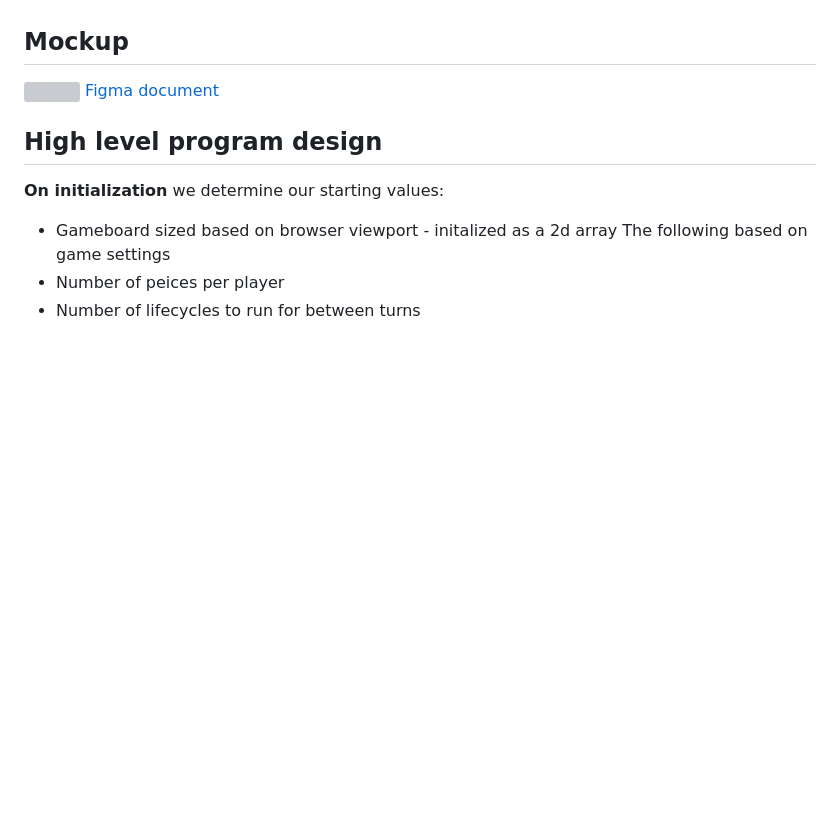
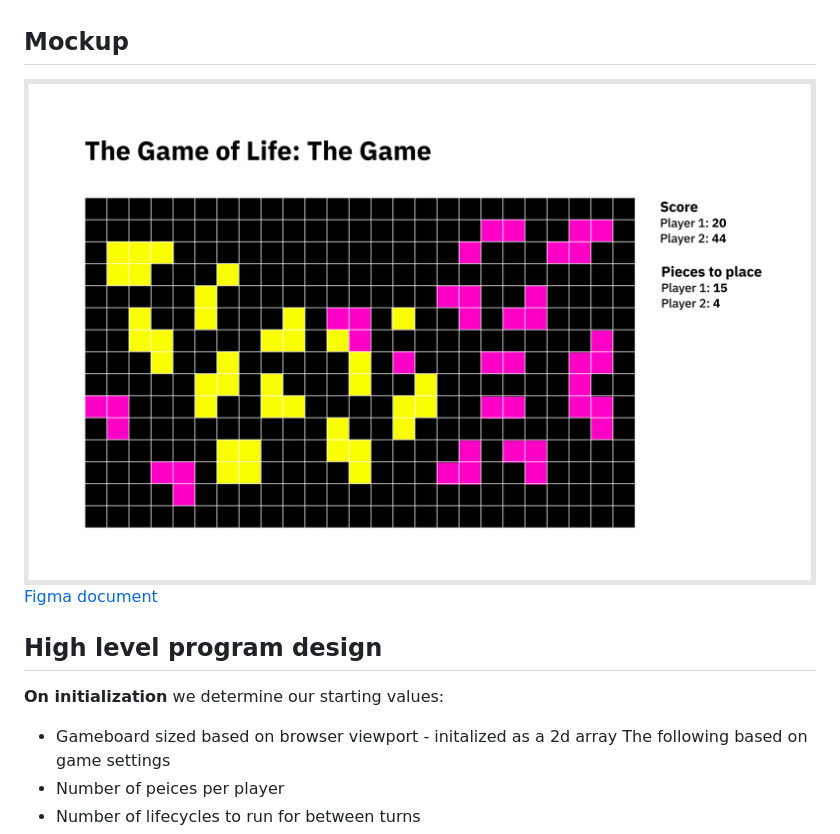
Before and after one commit to fraserpage/the-game-of-life-the-game, a Markdown page: README.md, the part around the change. Drawn GitHub-style; pictures changed too: docs/mockup.png (added); blank space fills up the shorter version; grey boxes are pictures that could not be loaded.

Commit message:
Fix mockup href

```diff
--- a/README.md
+++ b/README.md
@@ -26,7 +26,7 @@ The game is then allowed to run for a number of cycles (this number is configura
 Players have a fixed number of pieces they may place (a game setting). They may place as many or as few as they like on each turn. When neither player has any pieces left the game runs for a final cycle and then ends. The player with the most pieces remaining is the winner.
 
 ## Mockup
-<img src="docs/Mockup.png">
+<img src="docs/mockup.png">
 <a href="https://www.figma.com/file/qr4g6X5nYcG97pEG1GGE64/The-Game-of-Life-The-Game">Figma document</a>
 
 ## High level program design
```
